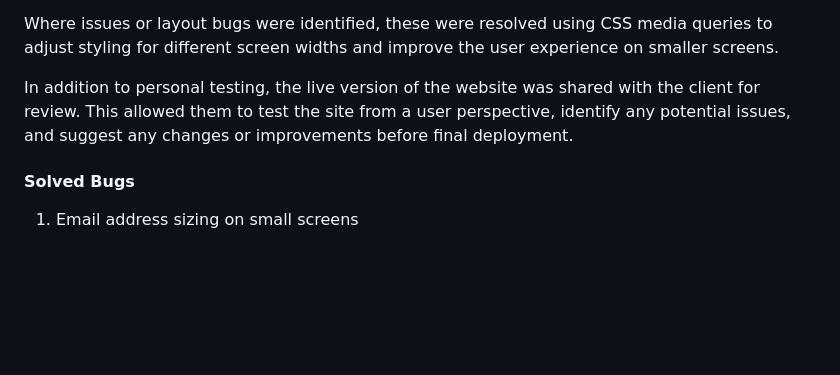
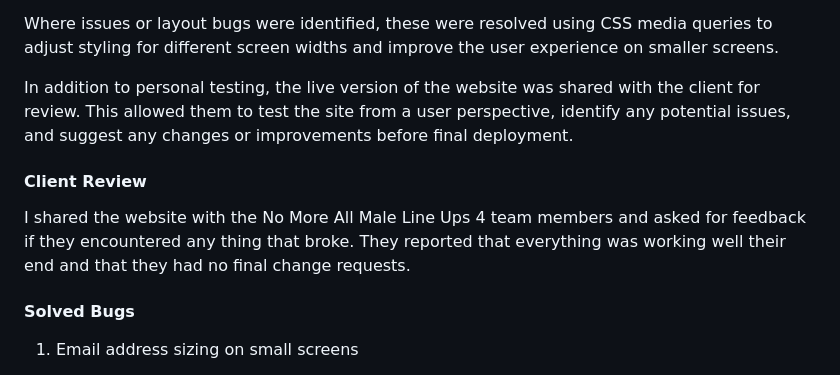
Before and after one commit to tyrkgithub/milestone-1, a Markdown page: README.md, the part around the change. GitHub-like rendering; blank space fills up the shorter version.

```diff
--- a/README.md
+++ b/README.md
@@ -291,6 +291,9 @@ Where issues or layout bugs were identified, these were resolved using CSS media
 
 In addition to personal testing, the live version of the website was shared with the client for review. This allowed them to test the site from a user perspective, identify any potential issues, and suggest any changes or improvements before final deployment.
 
+#### Client Review
+
+I shared the website with the No More All Male Line Ups 4 team members and asked for feedback if they encountered any thing that broke. They reported that everything was working well their end and that they had no final change requests.
 
 
 #### Solved Bugs
```
